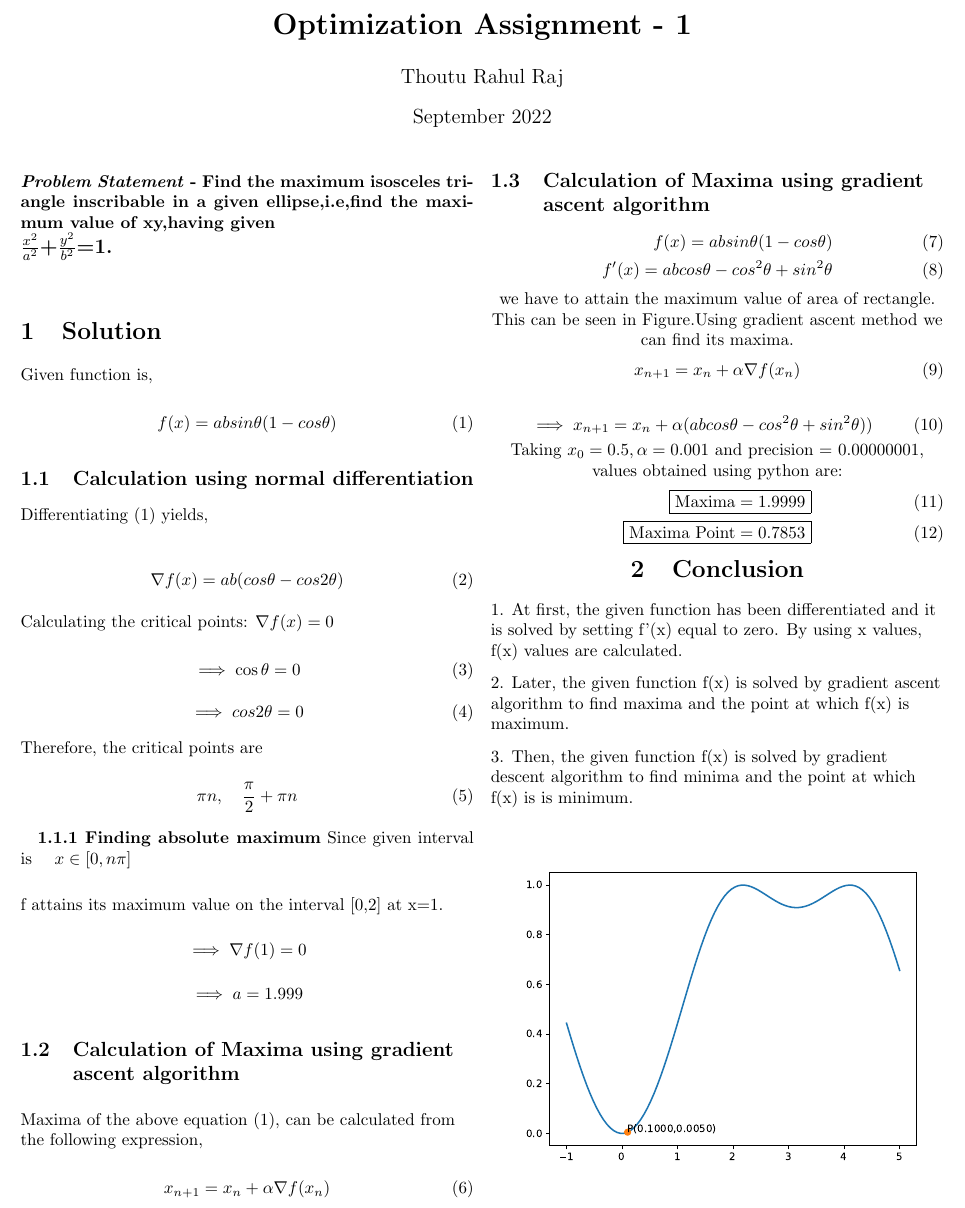
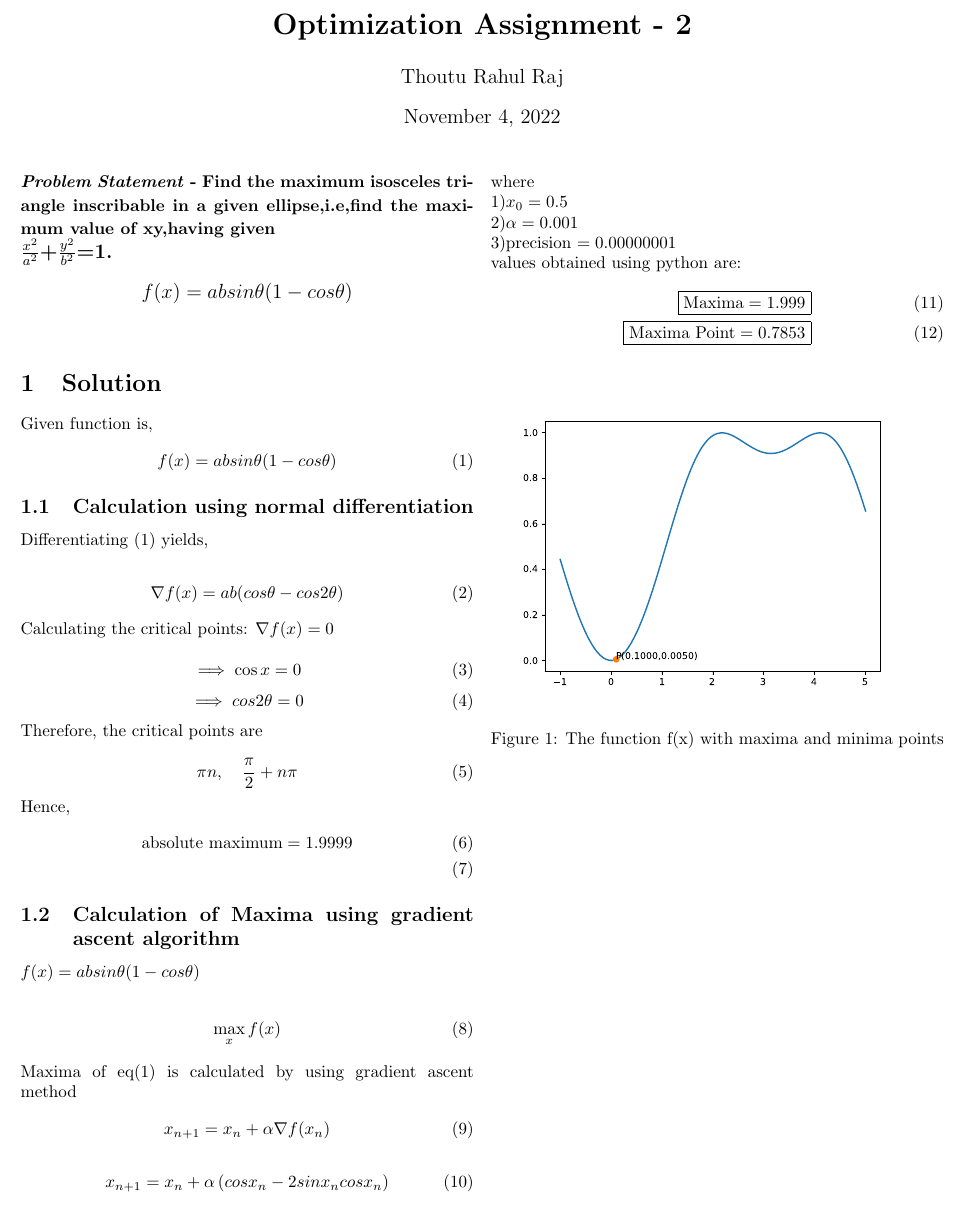
Before and after one commit to Rahulraj00/Assignments, a LaTeX problem sheet (Assignments/opt2/optm.tex): part of the page, cut so that both start at the same text. Compiled offline with pdfLaTeX.

Commit message:
Update optm.tex

```diff
--- a/Assignments/opt2/optm.tex
+++ b/Assignments/opt2/optm.tex
@@ -5,10 +5,8 @@
 \usepackage{array}
 \usepackage{booktabs}
 \usepackage{mathtools}
-\title{\textbf{Optimization Assignment - 1}}
+\title{\textbf{Optimization Assignment - 2}}
 \author{Thoutu Rahul Raj}
-\date{September 2022}
-
 
 \providecommand{\norm}[1]{\lVert#1\rVert}
 \providecommand{\abs}[1]{\vert#1\vert}
@@ -24,15 +22,17 @@
 
 \maketitle
 \paragraph{\textit{Problem Statement} - Find the maximum isosceles triangle inscribable in a given ellipse,i.e,find the maximum value of xy,having given\\
-\large{$ \frac{x^2}{a^2}$+$\frac{y^2}{b^2}$=1.}\\
-}
+\large{$ \frac{x^2}{a^2}$+$\frac{y^2}{b^2}$=1.}
+\begin{align*}
+f(x) = absin\theta(1-cos\theta)
+\end{align*}}
 
 \section{Solution}
 \begin{flushleft}
 Given function is,\\
 \end{flushleft}
 \begin{equation}
-   f(x) = absin\theta(1-cos\theta)\\
+    f(x)=absin\theta(1-cos\theta)
 \end{equation}
 \subsection{Calculation using normal differentiation}
 \begin{flushleft}
@@ -46,7 +46,7 @@ Differentiating (1) yields,
 $ \nabla f(x) = 0 $
 
 \begin{equation}
-\implies \cos{\theta} = 0
+\implies \cos{x} = 0
 \end{equation}
 \begin{equation}
 \implies cos2\theta = 0
@@ -54,62 +54,37 @@ $ \nabla f(x) = 0 $
 Therefore, the critical points are
 
 \begin{equation}
-{\pi}{n},\quad\frac{\pi}{2}+{\pi}n
+{\pi}n,\quad\frac{\pi}{2}+n\pi
 \end{equation}
+Hence,
+\begin{align}
+\text{absolute maximum} & =  1.9999\\
+\end{align}
 
-\textbf{1.1.1 Finding absolute maximum}
-Since given interval is $\quad x \in [0,n\pi]$
-
-\begin{flushleft}
-f attains its maximum value on the interval [0,2] at x=1.
-\end{flushleft}
-\center
-$\implies \nabla f(1) =0$\endcenter
-\center
-$\implies a=1.999$\endcenter
-\begin{flushleft}
 \subsection{Calculation of Maxima using gradient ascent algorithm}
-\end{flushleft}
-\begin{flushleft}
-Maxima of the above equation (1), can be calculated from the following expression,\\
-\end{flushleft}
-    \begin{equation}
-        x_{n+1}= x_n + \alpha \nabla f(x_n)
-    \end{equation}
-    \begin{flushleft}
-\subsection{Calculation of Maxima using gradient ascent algorithm}
-\end{flushleft}
+$f(x) = absin\theta(1-cos\theta)$\\
 \begin{align}
-	f(x) = absin\theta(1-cos\theta)\\
-    f'(x) = abcos\theta-cos^2\theta+sin^2\theta
-	\end{align}
-we have to attain the maximum value of area of rectangle. This can be seen in Figure.Using gradient ascent method we can find its maxima.
-\begin{equation}
-        x_{n+1} = x_n + \alpha \nabla f(x_n)
-\end{equation}
-%\begin{equation}
-%	x_{n-1} = x_n - \alpha \nabla f(x_n)
-%\end{equation}
-\vspace{1mm}
-\begin{equation}
-\implies x_{n+1}=x_n+\alpha(abcos\theta-cos^2\theta+sin^2\theta))
-\end{equation}
-
-Taking $x_0=0.5,\alpha=0.001$ and precision = 0.00000001, values obtained using python are:
+\max_{x} f(x)
+\end{align}
+Maxima of eq(1) is calculated by using gradient ascent method
+\begin{align}
+x_{n+1} = x_n + \alpha \nabla f(x_n)
+\end{align}
+\begin{align}
+x_{n+1} &= x_n + \alpha \brak{cosx_n-2sinx_ncosx_n}
+\end{align}
+where \\
+1)$x_0=0.5$ \\
+2)$\alpha=0.001$ \\
+3)precision $= 0.00000001$ \\
+values obtained using python are:
     \begin{align}
-        \boxed{\text{Maxima} = 1.9999}\\
+        \boxed{\text{Maxima} = 1.999 }\\
         \boxed{\text{Maxima Point} = 0.7853}
     \end{align}
-\endcenter
-\section{Conclusion}
-\begin{flushleft}
-1. At first, the given function has been differentiated and it is solved by setting f'(x) equal to zero. By using x values, f(x) values are calculated.\\
-\vspace{0.25cm}
-2. Later, the given function f(x) is solved by gradient ascent algorithm to find maxima and the point at which f(x) is maximum.\\
-\vspace{0.25cm}
-3. Then, the given function f(x) is solved by gradient descent algorithm to find minima and the point at which f(x) is is minimum.\\
-\vspace{0.25cm}
-\end{flushleft}
- \includegraphics[scale=0.6]{opt2.pdf}
-\endcenter
+
+\begin{figure}[h!]
+\includegraphics[scale=0.55]{opt2.pdf}
+\caption{The function f(x) with maxima and minima points}
+\end{figure}
 \end{document}
```
